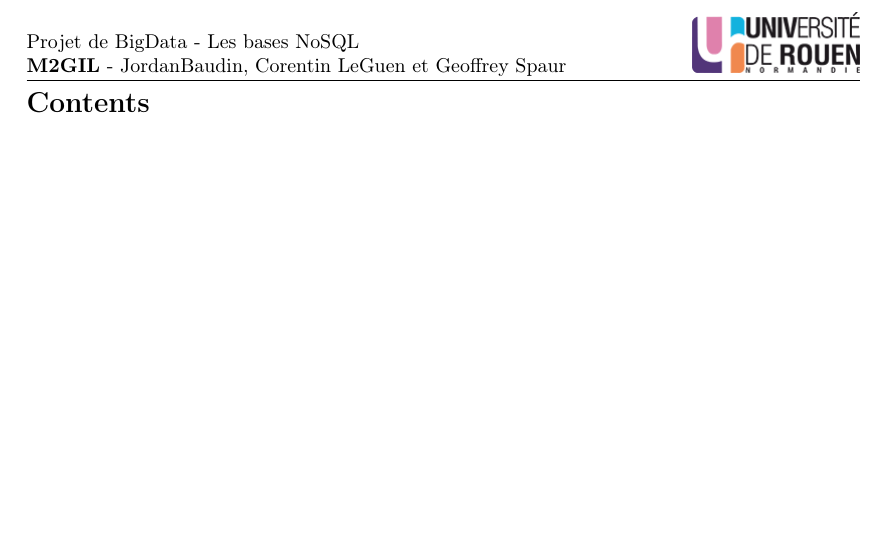
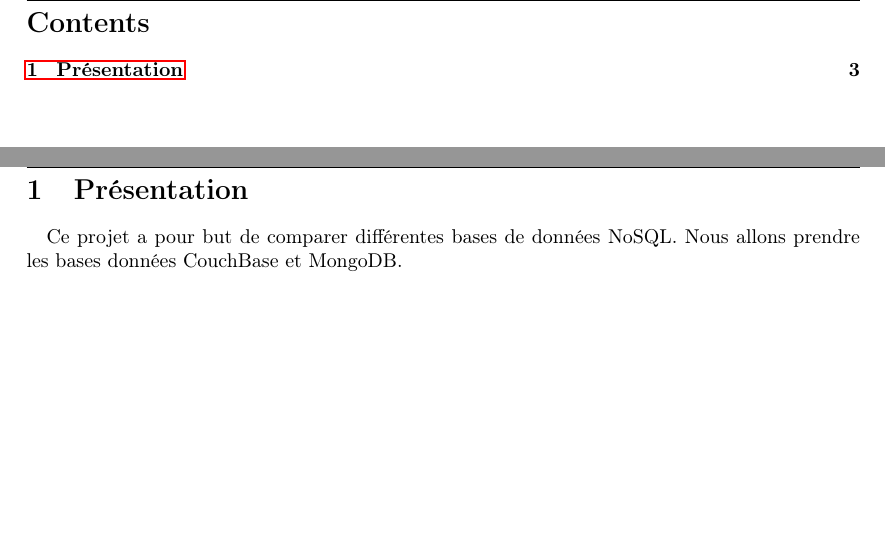
Before and after one commit to Zahco/BigDataProject, a LaTeX document (rapport/rapport.tex): part of page 2 of 2 before the commit and two parts of pages 2 and 3 of 3 after it, the two joined at a grey line, cut at the place of the change. Compiled offline with pdfLaTeX.

Commit message:
Ajout de l'introduction

```diff
--- a/rapport/rapport.tex
+++ b/rapport/rapport.tex
@@ -25,7 +25,10 @@
 \newpage
 \tableofcontents{}
 \newpage
-
+\section{Présentation}
+  \paragraph{}
+  Ce projet a pour but de comparer différentes bases de données NoSQL.
+  Nous allons prendre les bases données CouchBase et MongoDB.
 
 
 \end{document}
```
Also changed, not shown: rapport/rapport.pdf.
